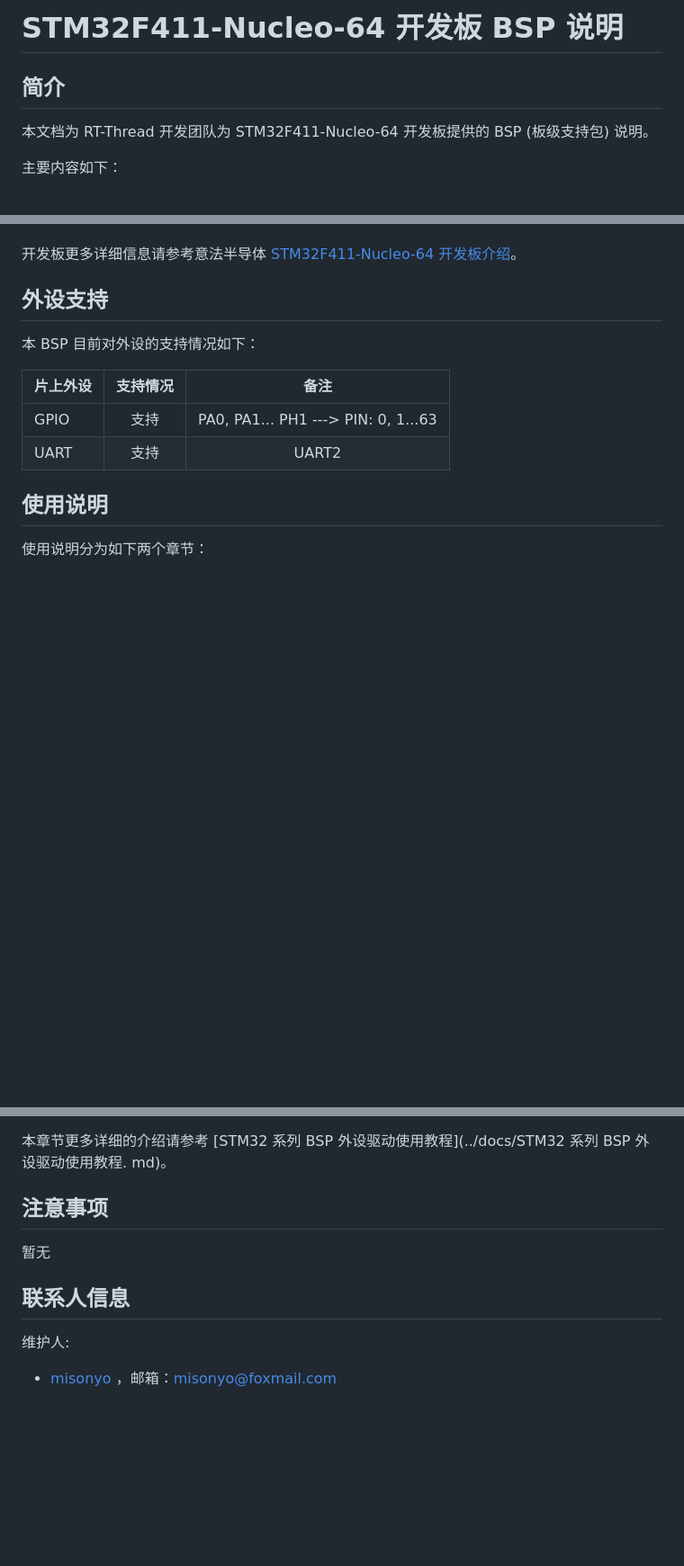
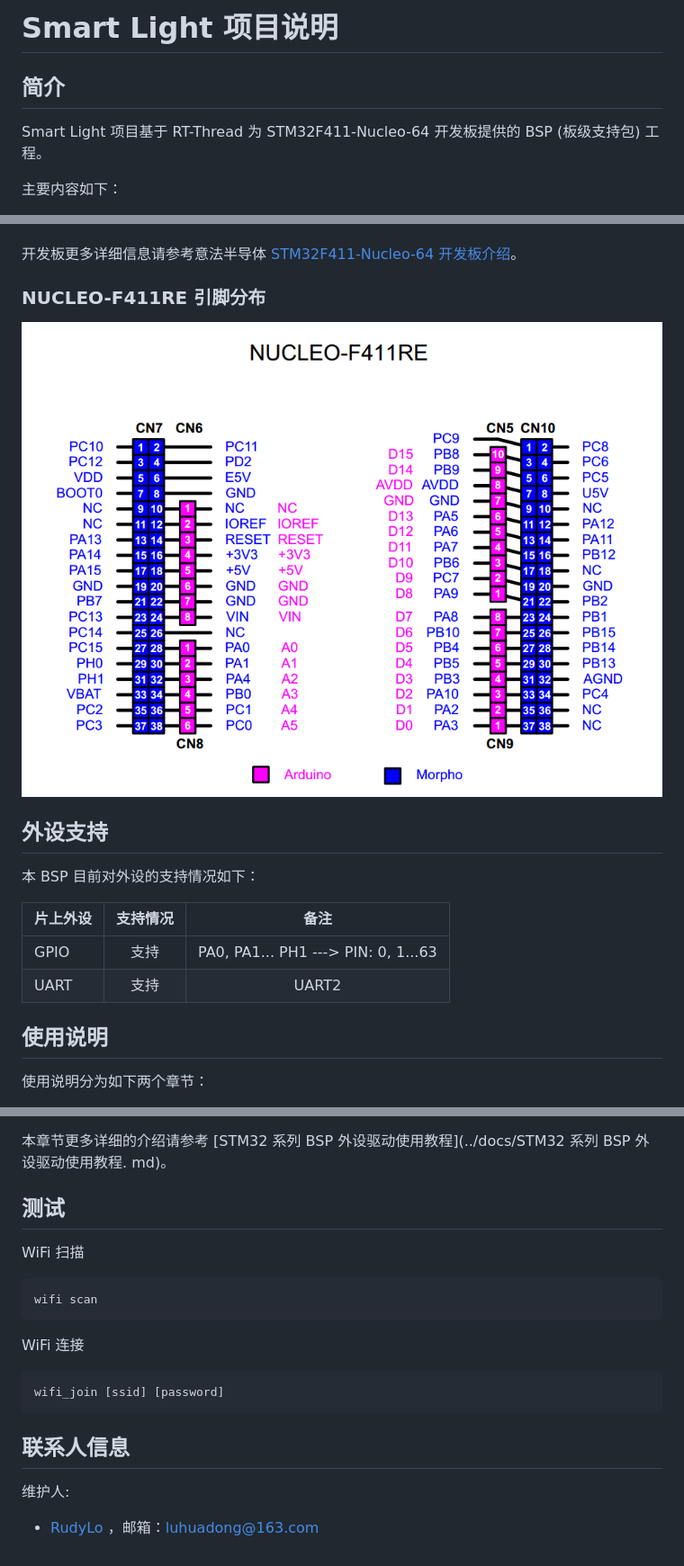
Before and after one commit to luhuadong/smart-light-stm32f411-nucleo, a Markdown page: README.md, 3 parts joined by grey strips. Shown: that part at 90% size. Rendered like a GitHub page; pictures changed too: figures/NUCLEO-F411RE-PIN-LAYOUT.png (added); blank space fills up the shorter version.

````diff
--- a/README.md
+++ b/README.md
@@ -1,8 +1,8 @@
-# STM32F411-Nucleo-64 开发板 BSP 说明
+# Smart Light 项目说明
 
 ## 简介
 
-本文档为 RT-Thread 开发团队为 STM32F411-Nucleo-64 开发板提供的 BSP (板级支持包) 说明。
+Smart Light 项目基于 RT-Thread 为 STM32F411-Nucleo-64 开发板提供的 BSP (板级支持包) 工程。
 
 主要内容如下：
 
@@ -30,6 +30,14 @@
 - 调试接口，板载 ST-LINK/V2-1 调试器。
 
 开发板更多详细信息请参考意法半导体 [STM32F411-Nucleo-64 开发板介绍](https://www.st.com/en/evaluation-tools/nucleo-f411re.html)。
+
+
+
+### NUCLEO-F411RE 引脚分布
+
+![](./figures/NUCLEO-F411RE-PIN-LAYOUT.png)
+
+
 
 ## 外设支持
 
@@ -94,12 +136,26 @@ msh >
 
 本章节更多详细的介绍请参考 [STM32 系列 BSP 外设驱动使用教程](../docs/STM32 系列 BSP 外设驱动使用教程. md)。
 
-## 注意事项
+## 测试
 
-暂无
+WiFi 扫描
+
+```shell
+wifi scan
+```
+
+WiFi 连接
+
+```shell
+wifi_join [ssid] [password]
+```
+
+
+
+
 
 ## 联系人信息
 
 维护人:
 
-- [misonyo](https://github.com/misonyo) ，邮箱：<misonyo@foxmail.com>
+- [RudyLo](https://github.com/luhuadong) ，邮箱：<luhuadong@163.com>
````
Also changed, not shown: other parts of README.md (+34 -0 lines).
